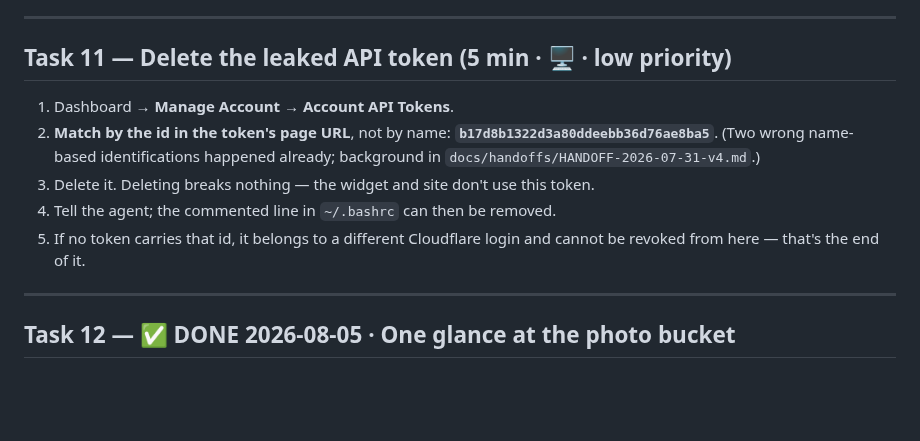
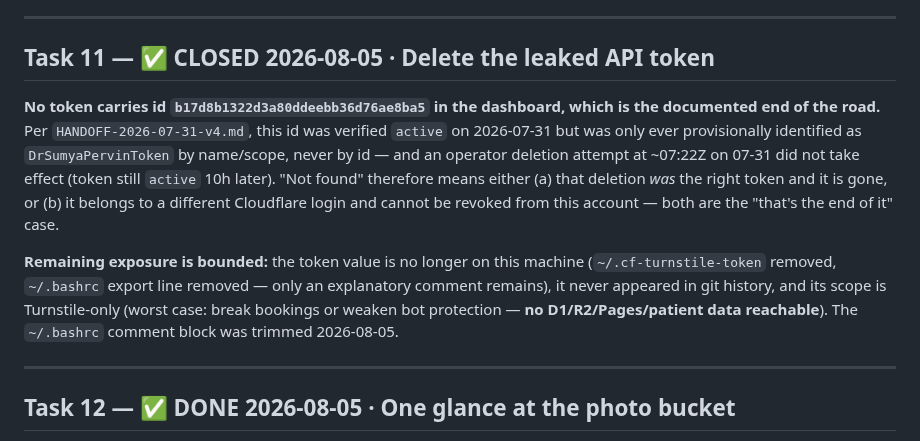
Before and after one commit to sakib8275/dr-sumya-pervin-portfolio, a Markdown page: HUMAN-TASKS.md, the part around the change. Drawn GitHub-style; blank space fills up the shorter version.

Commit message:
docs: close Task 11 — leaked token not found (already deleted or other login); trim bashrc

```diff
--- a/HUMAN-TASKS.md
+++ b/HUMAN-TASKS.md
@@ -265,16 +265,23 @@ agent work, is not yet in the FIXPLAN, and should be proposed before it is built
 
 ---
 
-## Task 11 — Delete the leaked API token (5 min · 🖥️ · low priority)
+## Task 11 — ✅ CLOSED 2026-08-05 · Delete the leaked API token
 
-1. Dashboard → **Manage Account → Account API Tokens**.
-2. **Match by the id in the token's page URL**, not by name:
-   **`b17d8b1322d3a80ddeebb36d76ae8ba5`**. (Two wrong name-based identifications
-   happened already; background in `docs/handoffs/HANDOFF-2026-07-31-v4.md`.)
-3. Delete it. Deleting breaks nothing — the widget and site don't use this token.
-4. Tell the agent; the commented line in `~/.bashrc` can then be removed.
-5. If no token carries that id, it belongs to a different Cloudflare login and
-   cannot be revoked from here — that's the end of it.
+**No token carries id `b17d8b1322d3a80ddeebb36d76ae8ba5` in the dashboard, which
+is the documented end of the road.** Per `HANDOFF-2026-07-31-v4.md`, this id was
+verified `active` on 2026-07-31 but was only ever provisionally identified as
+`DrSumyaPervinToken` by name/scope, never by id — and an operator deletion
+attempt at ~07:22Z on 07-31 did not take effect (token still `active` 10h
+later). "Not found" therefore means either (a) that deletion *was* the right
+token and it is gone, or (b) it belongs to a different Cloudflare login and
+cannot be revoked from this account — both are the "that's the end of it" case.
+
+**Remaining exposure is bounded:** the token value is no longer on this machine
+(`~/.cf-turnstile-token` removed, `~/.bashrc` export line removed — only an
+explanatory comment remains), it never appeared in git history, and its scope is
+Turnstile-only (worst case: break bookings or weaken bot protection — **no
+D1/R2/Pages/patient data reachable**). The `~/.bashrc` comment block was trimmed
+2026-08-05.
 
 ---
 
```
Also changed, not shown: STATUS.md (+5 -2 lines).
